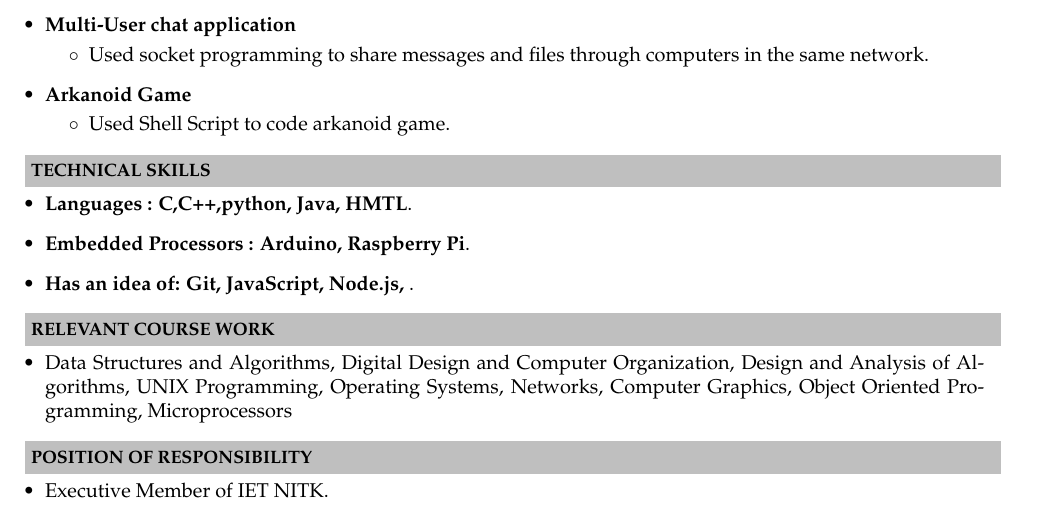
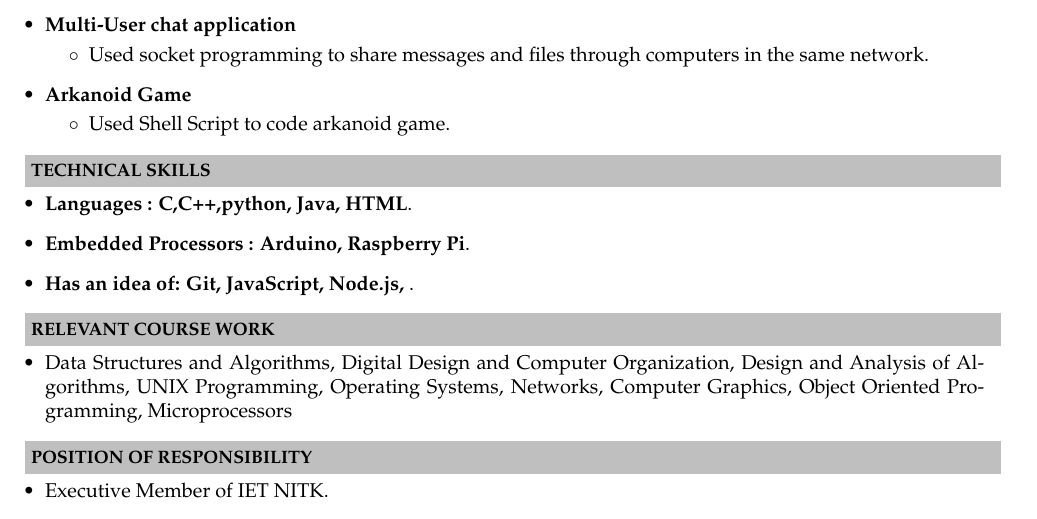
Before and after one commit to ganeshnischayp/Resume, a LaTeX CV (Resume.tex): part of page 1 of 2, cut so that both start at the same text. Compiled offline with pdfLaTeX.

Commit message:
Latex code for Resume

```diff
--- a/Resume.tex
+++ b/Resume.tex
@@ -130,7 +130,7 @@ Secondary Education(KSEEB) & Bhoruka English School, Bangalore  & 2014 & 96.32\\
 
 \resheading{\textbf{TECHNICAL SKILLS} }\\[\lsep]
 \begin{itemize}
-\item \noindent \textbf{Languages : C,C++,python, Java, HMTL}.
+\item \noindent \textbf{Languages : C,C++,python, Java, HTML}.
 \item \noindent \textbf{Embedded Processors : Arduino, Raspberry Pi}.
 \item \noindent \textbf{Has an idea of: Git, JavaScript, Node.js, }.
 \end{itemize}
```
